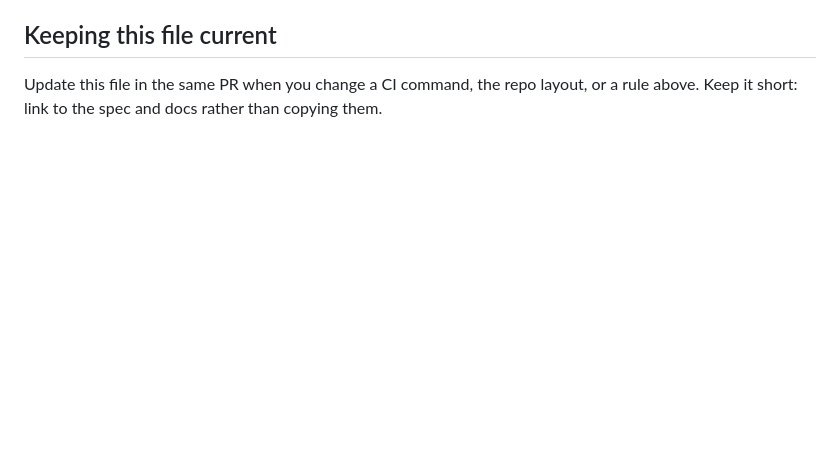
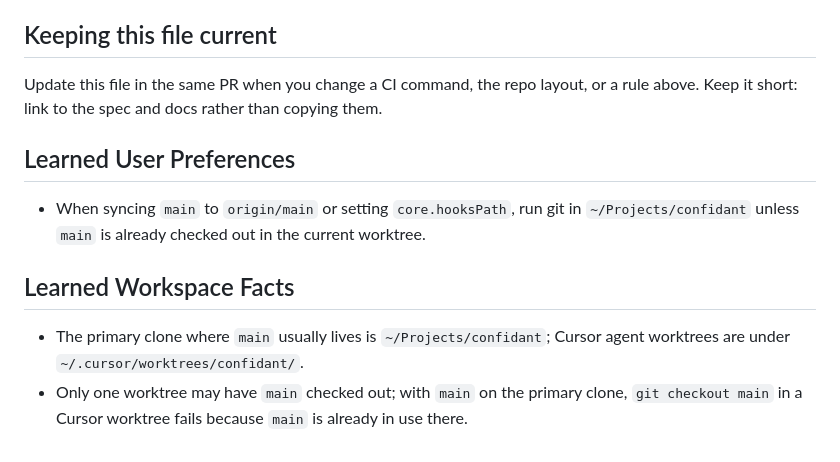
Before and after one commit to hirefrank/confidant, a Markdown page: AGENTS.md, the part around the change. Rendered like a GitHub page; blank space fills up the shorter version.

Commit message:
docs(AGENTS): record primary clone and worktree git workflow

```diff
--- a/AGENTS.md
+++ b/AGENTS.md
@@ -168,3 +168,17 @@ These are blocking. Do not open a PR for review that breaks one.
 Update this file in the same PR when you change a CI command, the repo
 layout, or a rule above. Keep it short: link to the spec and docs rather
 than copying them.
+
+## Learned User Preferences
+
+- When syncing `main` to `origin/main` or setting `core.hooksPath`, run git
+  in `~/Projects/confidant` unless `main` is already checked out in the
+  current worktree.
+
+## Learned Workspace Facts
+
+- The primary clone where `main` usually lives is `~/Projects/confidant`;
+  Cursor agent worktrees are under `~/.cursor/worktrees/confidant/`.
+- Only one worktree may have `main` checked out; with `main` on the primary
+  clone, `git checkout main` in a Cursor worktree fails because `main` is
+  already in use there.
```
